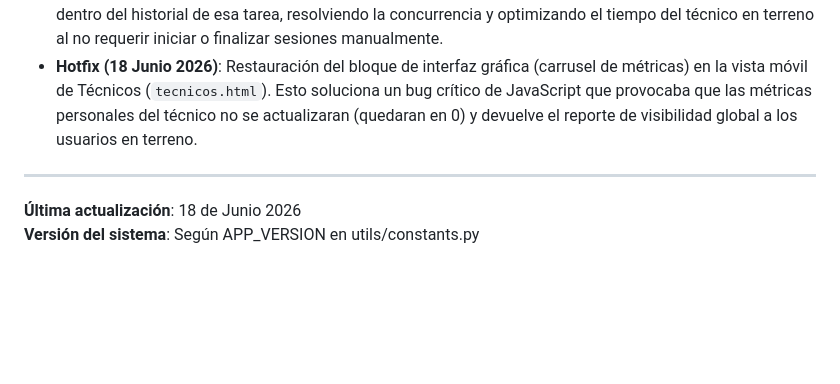
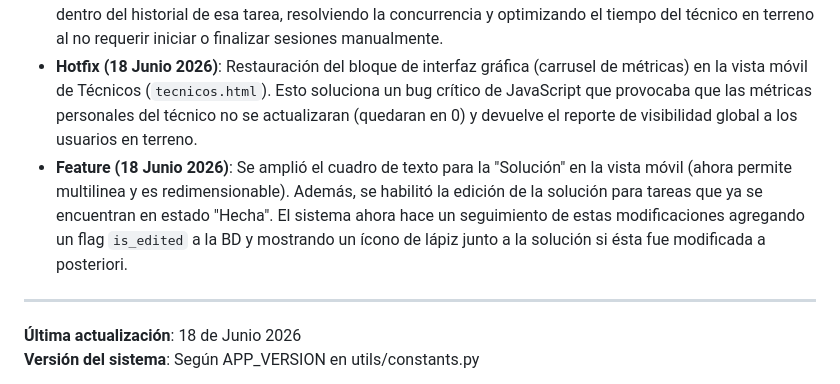
Before and after one commit to gustavounju/servidor-inventario, a Markdown page: CONTEXT.md, the part around the change. Rendered like a GitHub page; blank space fills up the shorter version.

Commit message:
docs: Registro de nueva funcionalidad (editar soluciones en mobile)

```diff
--- a/CONTEXT.md
+++ b/CONTEXT.md
@@ -147,6 +147,7 @@ python servidor.py (modo HTTP en puerto 8080 para móviles)
 ## 🆕 Últimos Cambios (Changelog)
 - **Junio 2026**: Se implementó la **Auditoría Transparente de Racks**. Al cargar el estado de un Rack desde la vista móvil, el sistema agrupa automáticamente los registros de cada técnico en una única "Tarea Diaria" (Auditoría de Racks - [Fecha]) en estado "Hecha". Inyecta cada rack revisado como una nueva Acción dentro del historial de esa tarea, resolviendo la concurrencia y optimizando el tiempo del técnico en terreno al no requerir iniciar o finalizar sesiones manualmente.
 - **Hotfix (18 Junio 2026)**: Restauración del bloque de interfaz gráfica (carrusel de métricas) en la vista móvil de Técnicos (`tecnicos.html`). Esto soluciona un bug crítico de JavaScript que provocaba que las métricas personales del técnico no se actualizaran (quedaran en 0) y devuelve el reporte de visibilidad global a los usuarios en terreno.
+- **Feature (18 Junio 2026)**: Se amplió el cuadro de texto para la "Solución" en la vista móvil (ahora permite multilinea y es redimensionable). Además, se habilitó la edición de la solución para tareas que ya se encuentran en estado "Hecha". El sistema ahora hace un seguimiento de estas modificaciones agregando un flag `is_edited` a la BD y mostrando un ícono de lápiz junto a la solución si ésta fue modificada a posteriori.
 ---
 
 **Última actualización**: 18 de Junio 2026
```
